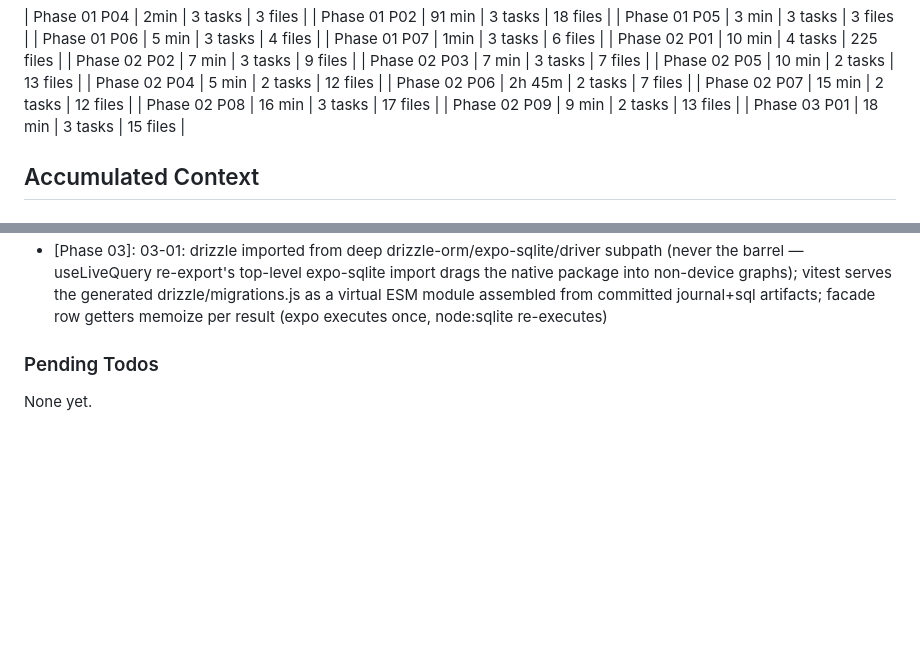
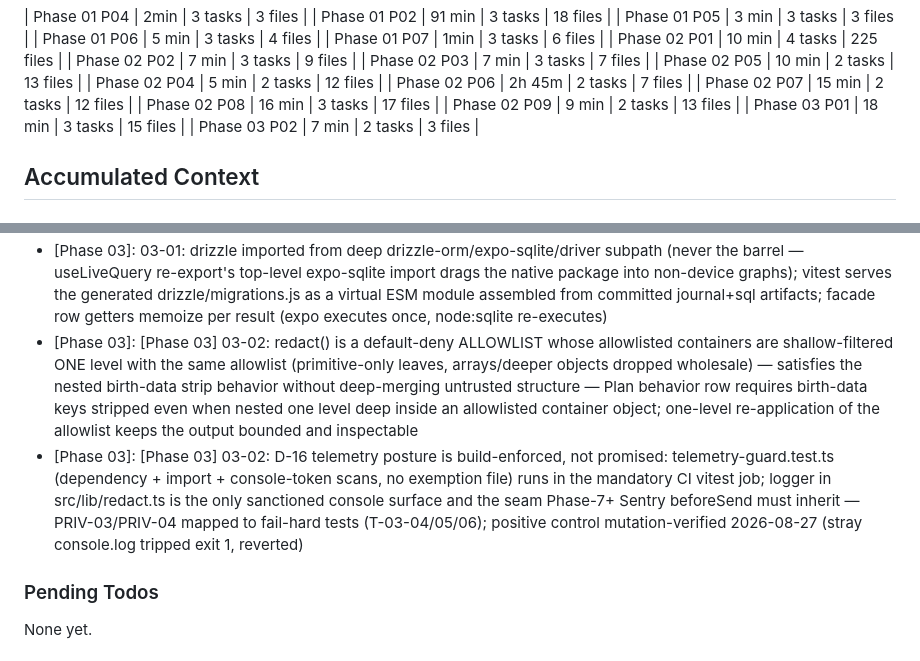
Before and after one commit to wvanderen/lemastra, a Markdown page: .planning/STATE.md, 2 parts joined by grey strips. Drawn GitHub-style; blank space fills up the shorter version.

```diff
--- a/.planning/STATE.md
+++ b/.planning/STATE.md
@@ -70,6 +70,7 @@ Progress: [████████████████████] 16/16 p
 | Phase 02 P08 | 16 min | 3 tasks | 17 files |
 | Phase 02 P09 | 9 min | 2 tasks | 13 files |
 | Phase 03 P01 | 18 min | 3 tasks | 15 files |
+| Phase 03 P02 | 7 min | 2 tasks | 3 files |
 
 ## Accumulated Context
 
@@ -116,6 +117,8 @@ Decisions are logged in PROJECT.md Key Decisions table.
 - [Phase ?]: 02-09: zone_source travels in the identity param (confirm→result) for the CALC-03 place-resolution row — server provenance has no zone fields by design and the API is frozen this phase; identity without it redirects
 - [Phase ?]: 02-09: one degree split (floor + rounded minutes, 60′ carry) feeds BOTH the D°MM′ visual and the spoken a11y sentence (A-UI-4/T-02-36); per-placement notes stay unrendered — the provisional_factors card is the D-10 Moon-caveat surface
 - [Phase 03]: 03-01: drizzle imported from deep drizzle-orm/expo-sqlite/driver subpath (never the barrel — useLiveQuery re-export's top-level expo-sqlite import drags the native package into non-device graphs); vitest serves the generated drizzle/migrations.js as a virtual ESM module assembled from committed journal+sql artifacts; facade row getters memoize per result (expo executes once, node:sqlite re-executes)
+- [Phase 03]: [Phase 03] 03-02: redact() is a default-deny ALLOWLIST whose allowlisted containers are shallow-filtered ONE level with the same allowlist (primitive-only leaves, arrays/deeper objects dropped wholesale) — satisfies the nested birth-data strip behavior without deep-merging untrusted structure — Plan behavior row requires birth-data keys stripped even when nested one level deep inside an allowlisted container object; one-level re-application of the allowlist keeps the output bounded and inspectable
+- [Phase 03]: [Phase 03] 03-02: D-16 telemetry posture is build-enforced, not promised: telemetry-guard.test.ts (dependency + import + console-token scans, no exemption file) runs in the mandatory CI vitest job; logger in src/lib/redact.ts is the only sanctioned console surface and the seam Phase-7+ Sentry beforeSend must inherit — PRIV-03/PRIV-04 mapped to fail-hard tests (T-03-04/05/06); positive control mutation-verified 2026-08-27 (stray console.log tripped exit 1, reverted)
 
 ### Pending Todos
 
```
Also changed, not shown: other parts of .planning/STATE.md (+7 -7 lines), .planning/REQUIREMENTS.md (+4 -4 lines), .planning/ROADMAP.md (+3 -3 lines).
